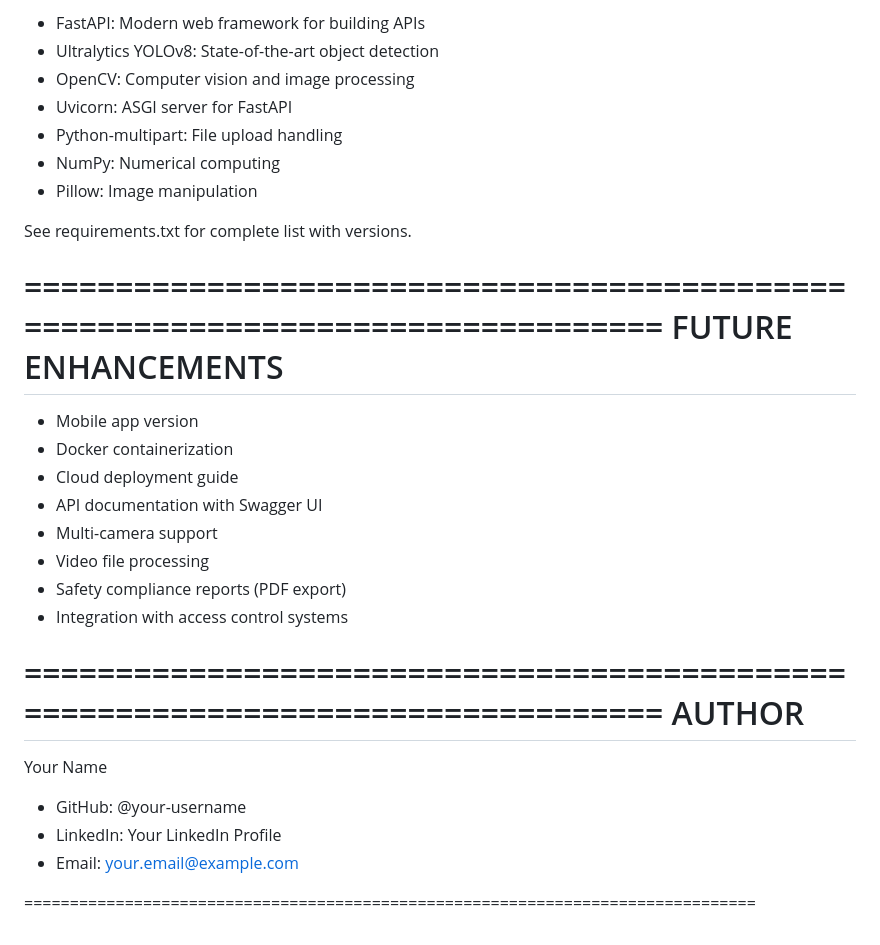
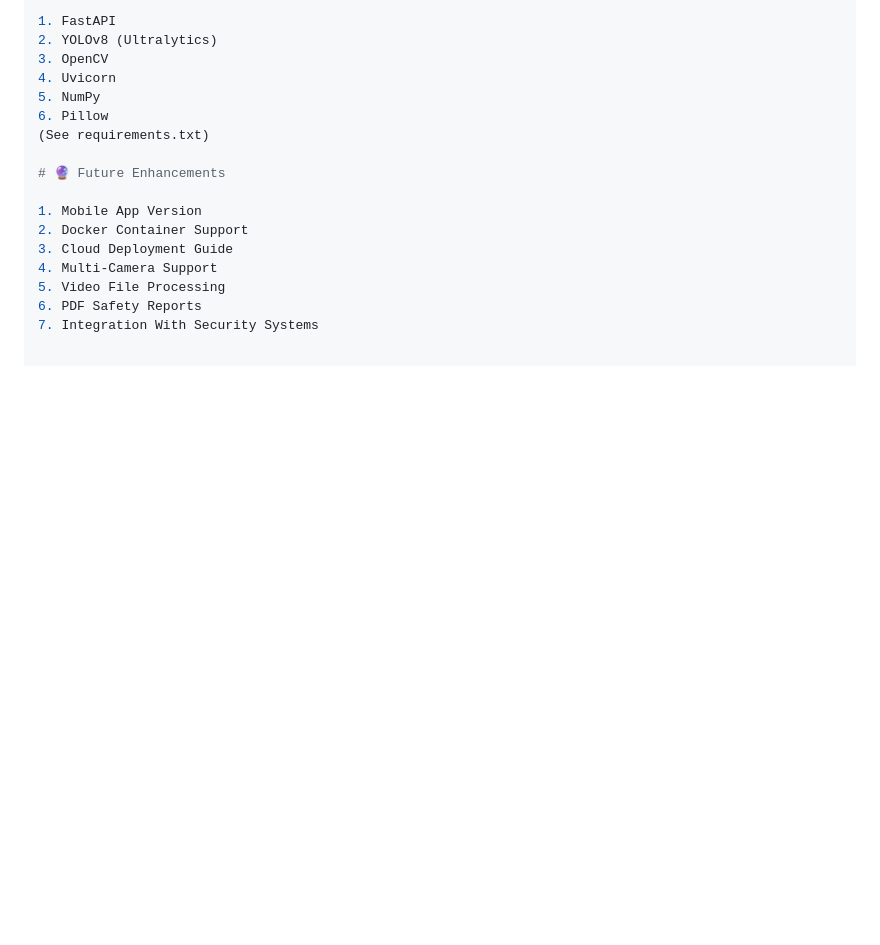
Before and after one commit to goutamatre/PPE-Gaurd, a Markdown page: README.md, the part around one of its changes. GitHub-like rendering; blank space fills up the shorter version.

```diff
--- a/README.md
+++ b/README.md
@@ -155,36 +148,18 @@ DEPENDENCIES
 
-- FastAPI: Modern web framework for building APIs
-- Ultralytics YOLOv8: State-of-the-art object detection
-- OpenCV: Computer vision and image processing
-- Uvicorn: ASGI server for FastAPI
-- Python-multipart: File upload handling
-- NumPy: Numerical computing
-- Pillow: Image manipulation
+1. FastAPI
+2. YOLOv8 (Ultralytics)
+3. OpenCV
+4. Uvicorn
+5. NumPy
+6. Pillow
+(See requirements.txt)
 
-See requirements.txt for complete list with versions.
+# 🔮 Future Enhancements
 
-
-================================================================================
-FUTURE ENHANCEMENTS
-================================================================================
-
-- Mobile app version
-- Docker containerization
-- Cloud deployment guide
-- API documentation with Swagger UI
-- Multi-camera support
-- Video file processing
-- Safety compliance reports (PDF export)
-- Integration with access control systems
-
-
-================================================================================
-AUTHOR
-================================================================================
-
-Your Name
-- GitHub: @your-username
-- LinkedIn: Your LinkedIn Profile
-- Email: your.email@example.com
-
-================================================================================
+1. Mobile App Version
+2. Docker Container Support
+3. Cloud Deployment Guide
+4. Multi-Camera Support
+5. Video File Processing
+6. PDF Safety Reports
+7. Integration With Security Systems
```
Also changed, not shown: other parts of README.md (+115 -122 lines).
